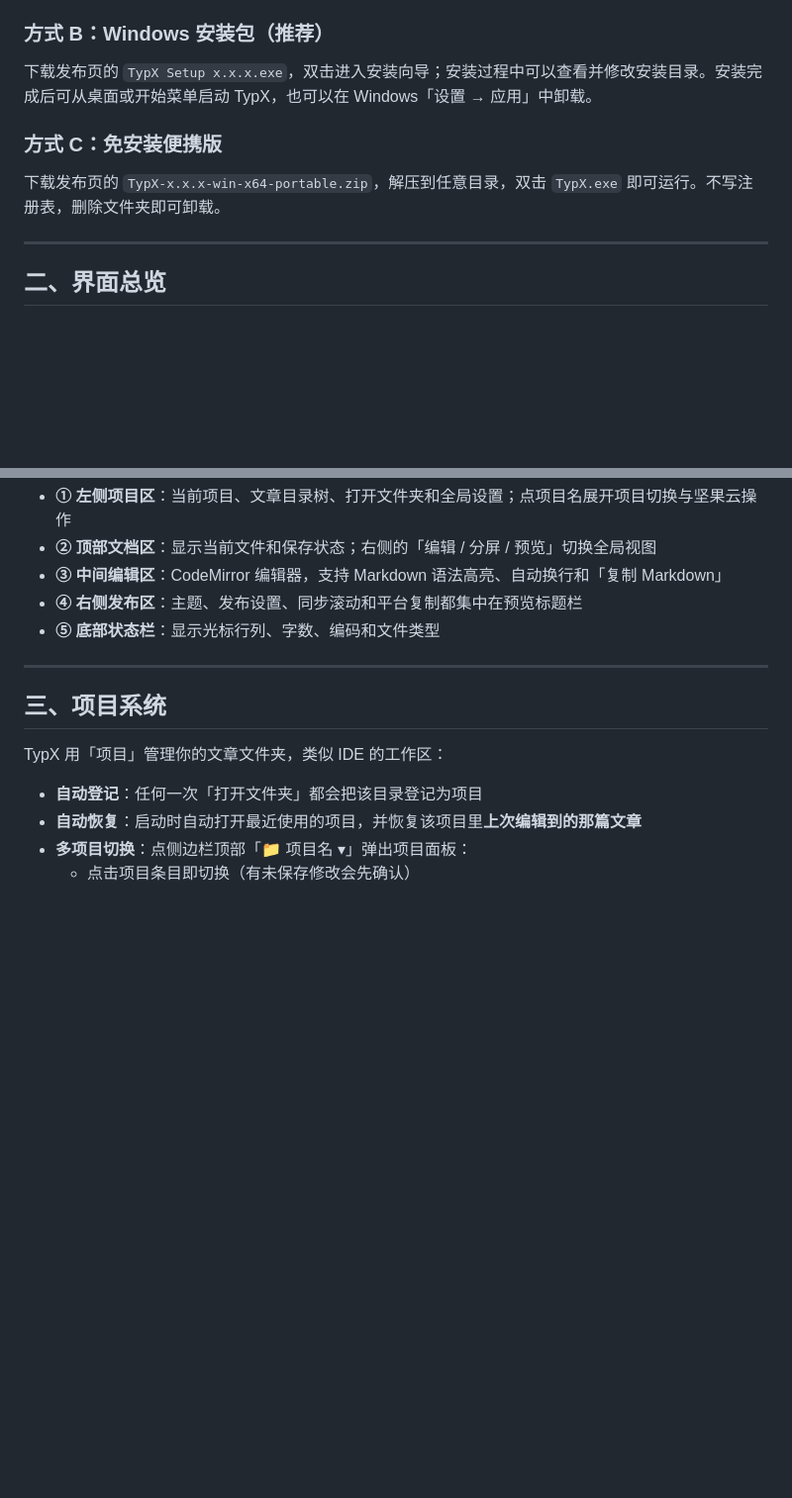
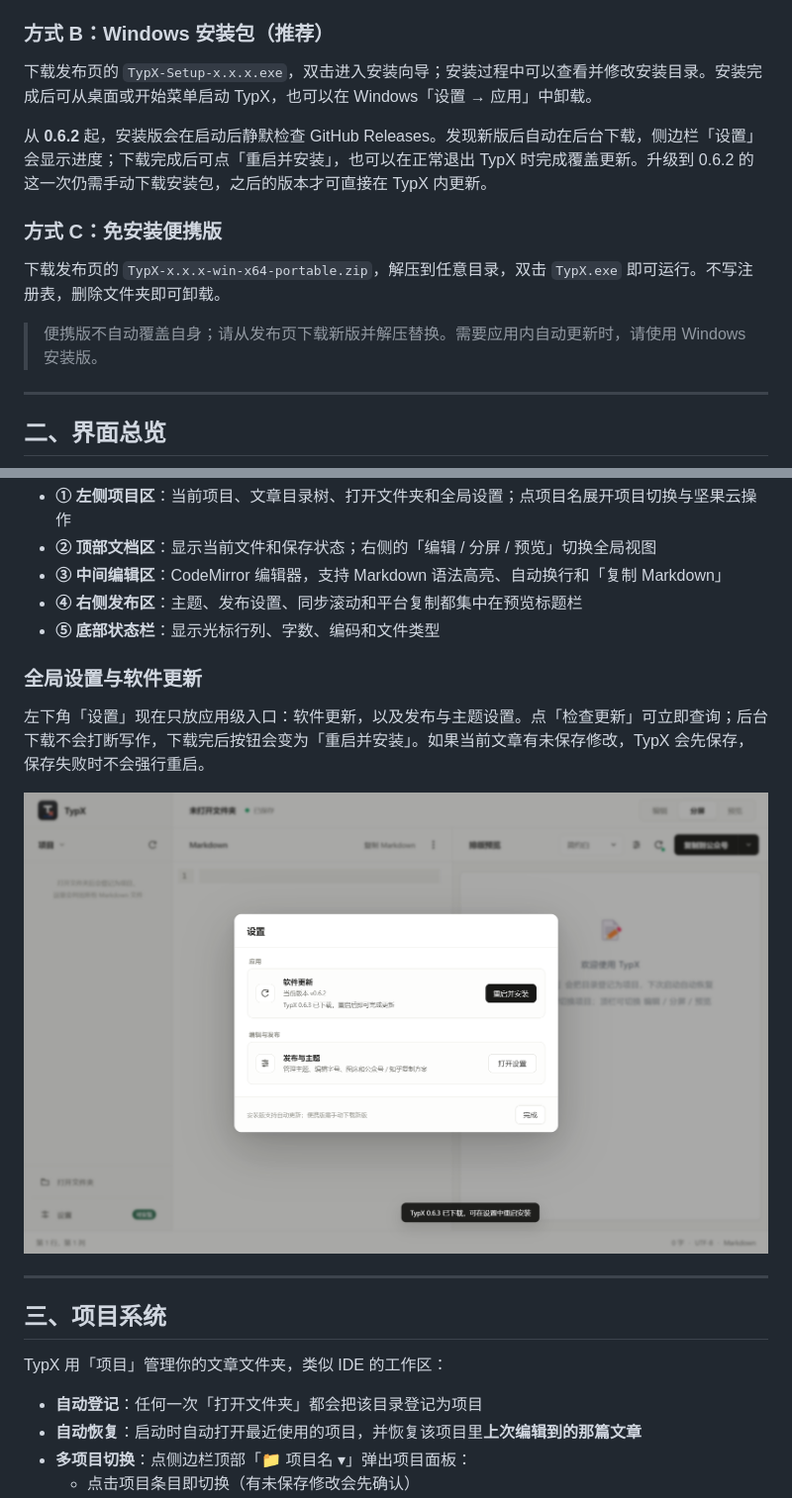
Before and after one commit to LuckyZ10/TypX, a Markdown page: docs/使用教程.md, 2 parts joined by grey strips. Shown: that part at 99% size. GitHub-like rendering; pictures changed too: docs/images/guide-app-settings.png (added); blank space fills up the shorter version.

```diff
--- a/docs/使用教程.md
+++ b/docs/使用教程.md
@@ -39,11 +39,15 @@ npm run dev        # 构建并启动应用
 
 ### 方式 B：Windows 安装包（推荐）
 
-下载发布页的 `TypX Setup x.x.x.exe`，双击进入安装向导；安装过程中可以查看并修改安装目录。安装完成后可从桌面或开始菜单启动 TypX，也可以在 Windows「设置 → 应用」中卸载。
+下载发布页的 `TypX-Setup-x.x.x.exe`，双击进入安装向导；安装过程中可以查看并修改安装目录。安装完成后可从桌面或开始菜单启动 TypX，也可以在 Windows「设置 → 应用」中卸载。
+
+从 **0.6.2** 起，安装版会在启动后静默检查 GitHub Releases。发现新版后自动在后台下载，侧边栏「设置」会显示进度；下载完成后可点「重启并安装」，也可以在正常退出 TypX 时完成覆盖更新。升级到 0.6.2 的这一次仍需手动下载安装包，之后的版本才可直接在 TypX 内更新。
 
 ### 方式 C：免安装便携版
 
 下载发布页的 `TypX-x.x.x-win-x64-portable.zip`，解压到任意目录，双击 `TypX.exe` 即可运行。不写注册表，删除文件夹即可卸载。
+
+> 便携版不自动覆盖自身；请从发布页下载新版并解压替换。需要应用内自动更新时，请使用 Windows 安装版。
 
 ---
 
@@ -58,6 +62,12 @@ npm run dev        # 构建并启动应用
 - **③ 中间编辑区**：CodeMirror 编辑器，支持 Markdown 语法高亮、自动换行和「复制 Markdown」
 - **④ 右侧发布区**：主题、发布设置、同步滚动和平台复制都集中在预览标题栏
 - **⑤ 底部状态栏**：显示光标行列、字数、编码和文件类型
+
+### 全局设置与软件更新
+
+左下角「设置」现在只放应用级入口：软件更新，以及发布与主题设置。点「检查更新」可立即查询；后台下载不会打断写作，下载完后按钮会变为「重启并安装」。如果当前文章有未保存修改，TypX 会先保存，保存失败时不会强行重启。
+
+![全局设置：查看当前版本、检查更新，并进入发布与主题设置](images/guide-app-settings.png)
 
 ---
 
```
Also changed, not shown: other parts of docs/使用教程.md (+6 -0 lines), README.md (+4 -1 lines), README.zh-CN.md (+1 -1 lines), 10 other files.
